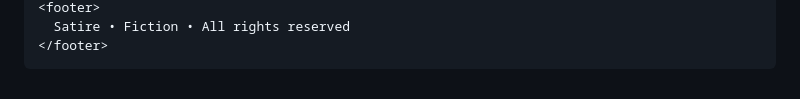
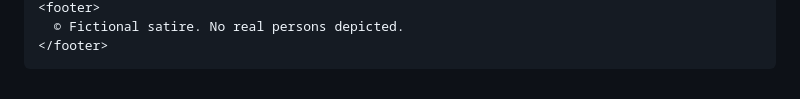
Before and after one commit to catamarandan/Moon-Eyes-Cal, a Markdown page: README.md, the part around one of its changes. Drawn GitHub-style.

```diff
--- a/README.md
+++ b/README.md
@@ -307,5 +198,5 @@
     <footer>
-      Satire • Fiction • All rights reserved
+      © Fictional satire. No real persons depicted.
     </footer>
 
   </div>
```
Also changed, not shown: other parts of README.md (+29 -138 lines).
